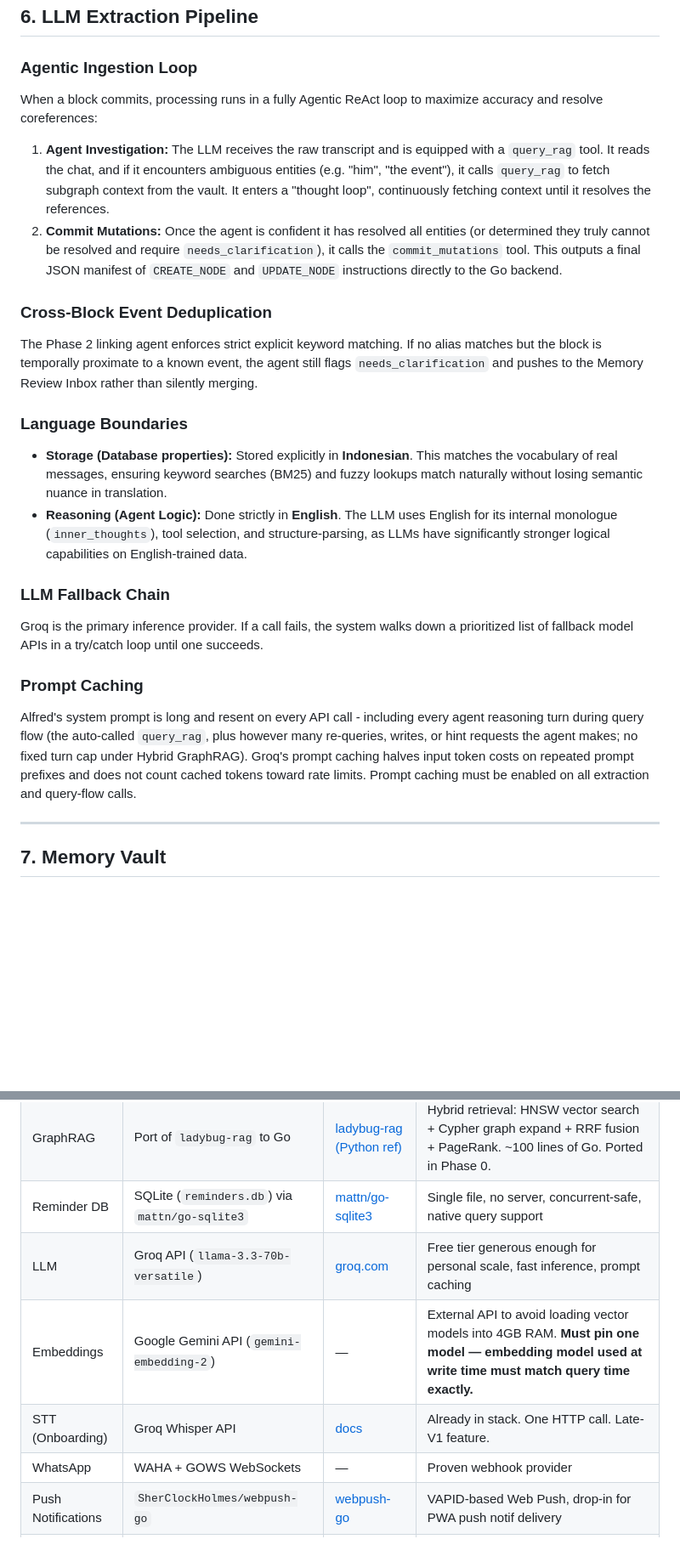
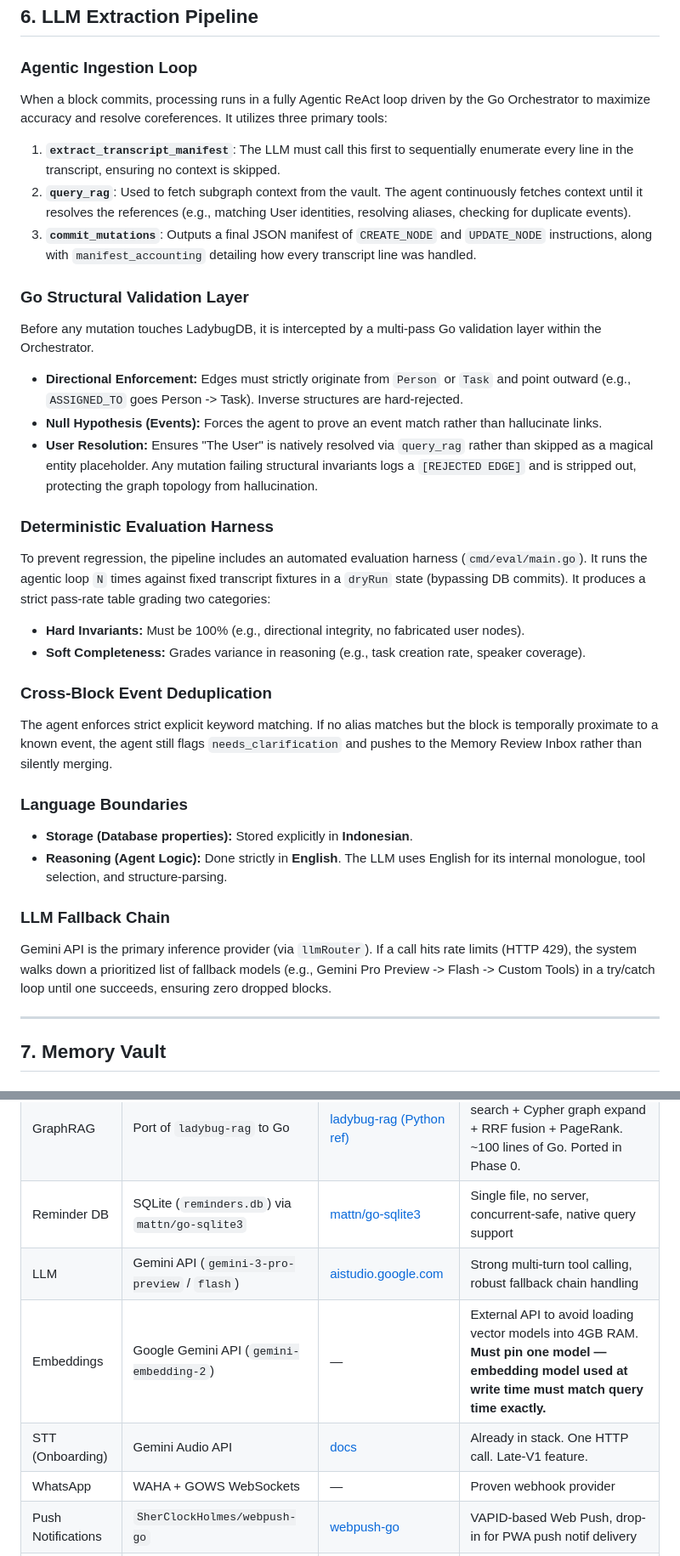
Before and after one commit to gimigkk/Alfred-Memory, a Markdown page: Alfred.md, 2 parts joined by grey strips. Shown at 85% size. GitHub-like rendering; blank space fills up the shorter version.

Commit message:
docs: modernize architecture documentation to reflect agentic loop and go structural validators

```diff
--- a/Alfred.md
+++ b/Alfred.md
@@ -209,22 +209,32 @@ Blocks are strictly **per-chat**. `chat_id` on ConversationBlock is the enforced
 ## 6. LLM Extraction Pipeline
 
 ### Agentic Ingestion Loop
-When a block commits, processing runs in a fully Agentic ReAct loop to maximize accuracy and resolve coreferences:
-1. **Agent Investigation:** The LLM receives the raw transcript and is equipped with a `query_rag` tool. It reads the chat, and if it encounters ambiguous entities (e.g. "him", "the event"), it calls `query_rag` to fetch subgraph context from the vault. It enters a "thought loop", continuously fetching context until it resolves the references.
-2. **Commit Mutations:** Once the agent is confident it has resolved all entities (or determined they truly cannot be resolved and require `needs_clarification`), it calls the `commit_mutations` tool. This outputs a final JSON manifest of `CREATE_NODE` and `UPDATE_NODE` instructions directly to the Go backend.
+When a block commits, processing runs in a fully Agentic ReAct loop driven by the Go Orchestrator to maximize accuracy and resolve coreferences. It utilizes three primary tools:
+1. **`extract_transcript_manifest`**: The LLM must call this first to sequentially enumerate every line in the transcript, ensuring no context is skipped.
+2. **`query_rag`**: Used to fetch subgraph context from the vault. The agent continuously fetches context until it resolves the references (e.g., matching User identities, resolving aliases, checking for duplicate events).
+3. **`commit_mutations`**: Outputs a final JSON manifest of `CREATE_NODE` and `UPDATE_NODE` instructions, along with `manifest_accounting` detailing how every transcript line was handled.
+
+### Go Structural Validation Layer
+Before any mutation touches LadybugDB, it is intercepted by a multi-pass Go validation layer within the Orchestrator.
+- **Directional Enforcement:** Edges must strictly originate from `Person` or `Task` and point outward (e.g., `ASSIGNED_TO` goes Person -> Task). Inverse structures are hard-rejected.
+- **Null Hypothesis (Events):** Forces the agent to prove an event match rather than hallucinate links.
+- **User Resolution:** Ensures "The User" is natively resolved via `query_rag` rather than skipped as a magical entity placeholder.
+Any mutation failing structural invariants logs a `[REJECTED EDGE]` and is stripped out, protecting the graph topology from hallucination.
+
+### Deterministic Evaluation Harness
+To prevent regression, the pipeline includes an automated evaluation harness (`cmd/eval/main.go`). It runs the agentic loop `N` times against fixed transcript fixtures in a `dryRun` state (bypassing DB commits). It produces a strict pass-rate table grading two categories:
+- **Hard Invariants:** Must be 100% (e.g., directional integrity, no fabricated user nodes).
+- **Soft Completeness:** Grades variance in reasoning (e.g., task creation rate, speaker coverage).
 
 ### Cross-Block Event Deduplication
-The Phase 2 linking agent enforces strict explicit keyword matching. If no alias matches but the block is temporally proximate to a known event, the agent still flags `needs_clarification` and pushes to the Memory Review Inbox rather than silently merging.
+The agent enforces strict explicit keyword matching. If no alias matches but the block is temporally proximate to a known event, the agent still flags `needs_clarification` and pushes to the Memory Review Inbox rather than silently merging.
 
 ### Language Boundaries
-- **Storage (Database properties):** Stored explicitly in **Indonesian**. This matches the vocabulary of real messages, ensuring keyword searches (BM25) and fuzzy lookups match naturally without losing semantic nuance in translation.
-- **Reasoning (Agent Logic):** Done strictly in **English**. The LLM uses English for its internal monologue (`inner_thoughts`), tool selection, and structure-parsing, as LLMs have significantly stronger logical capabilities on English-trained data.
+- **Storage (Database properties):** Stored explicitly in **Indonesian**.
+- **Reasoning (Agent Logic):** Done strictly in **English**. The LLM uses English for its internal monologue, tool selection, and structure-parsing.
 
 ### LLM Fallback Chain
-Groq is the primary inference provider. If a call fails, the system walks down a prioritized list of fallback model APIs in a try/catch loop until one succeeds.
-
-### Prompt Caching
-Alfred's system prompt is long and resent on every API call - including every agent reasoning turn during query flow (the auto-called `query_rag`, plus however many re-queries, writes, or hint requests the agent makes; no fixed turn cap under Hybrid GraphRAG). Groq's prompt caching halves input token costs on repeated prompt prefixes and does not count cached tokens toward rate limits. Prompt caching must be enabled on all extraction and query-flow calls.
+Gemini API is the primary inference provider (via `llmRouter`). If a call hits rate limits (HTTP 429), the system walks down a prioritized list of fallback models (e.g., Gemini Pro Preview -> Flash -> Custom Tools) in a try/catch loop until one succeeds, ensuring zero dropped blocks.
 
 ---
 
@@ -584,9 +594,9 @@ Delivered via the PWA Push API + Service Workers. Service Workers run in the bac
 | Graph DB | LadybugDB via `go-ladybug` ⚠️ | [ladybug](https://github.com/LadybugDB/ladybug) · [go-ladybug](https://github.com/LadybugDB/go-ladybug) · [docs](https://docs.ladybugdb.com) | In-process C++ engine, HNSW vector index, BM25 full-text search, PageRank, Kuzu's open-source successor. **⚠️ go-ladybug is low-activity (15 stars, 3 forks) — validate in Phase 0 before depending on it.** |
 | GraphRAG | Port of `ladybug-rag` to Go | [ladybug-rag (Python ref)](https://github.com/Volland/ladybug-rag) | Hybrid retrieval: HNSW vector search + Cypher graph expand + RRF fusion + PageRank. ~100 lines of Go. Ported in Phase 0. |
 | Reminder DB | SQLite (`reminders.db`) via `mattn/go-sqlite3` | [mattn/go-sqlite3](https://github.com/mattn/go-sqlite3) | Single file, no server, concurrent-safe, native query support |
-| LLM | Groq API (`llama-3.3-70b-versatile`) | [groq.com](https://console.groq.com) | Free tier generous enough for personal scale, fast inference, prompt caching |
+| LLM | Gemini API (`gemini-3-pro-preview` / `flash`) | [aistudio.google.com](https://aistudio.google.com) | Strong multi-turn tool calling, robust fallback chain handling |
 | Embeddings | Google Gemini API (`gemini-embedding-2`) | — | External API to avoid loading vector models into 4GB RAM. **Must pin one model — embedding model used at write time must match query time exactly.** |
-| STT (Onboarding) | Groq Whisper API | [docs](https://console.groq.com/docs/speech-text) | Already in stack. One HTTP call. Late-V1 feature. |
+| STT (Onboarding) | Gemini Audio API | [docs](https://console.groq.com/docs/speech-text) | Already in stack. One HTTP call. Late-V1 feature. |
 | WhatsApp | WAHA + GOWS WebSockets | — | Proven webhook provider |
 | Push Notifications | `SherClockHolmes/webpush-go` | [webpush-go](https://github.com/SherClockHolmes/webpush-go) | VAPID-based Web Push, drop-in for PWA push notif delivery |
 | Auth | `golang-jwt/jwt` | [golang-jwt](https://github.com/golang-jwt/jwt) | Standard Go JWT library for credential gate |
```
Also changed, not shown: other parts of Alfred.md (+5 -5 lines), Phase_1_Plan.md (+8 -9 lines).
